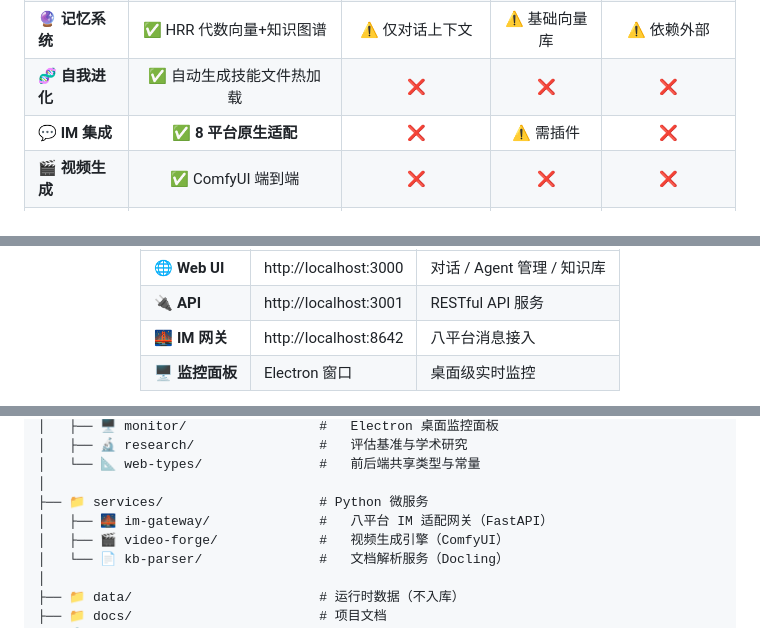
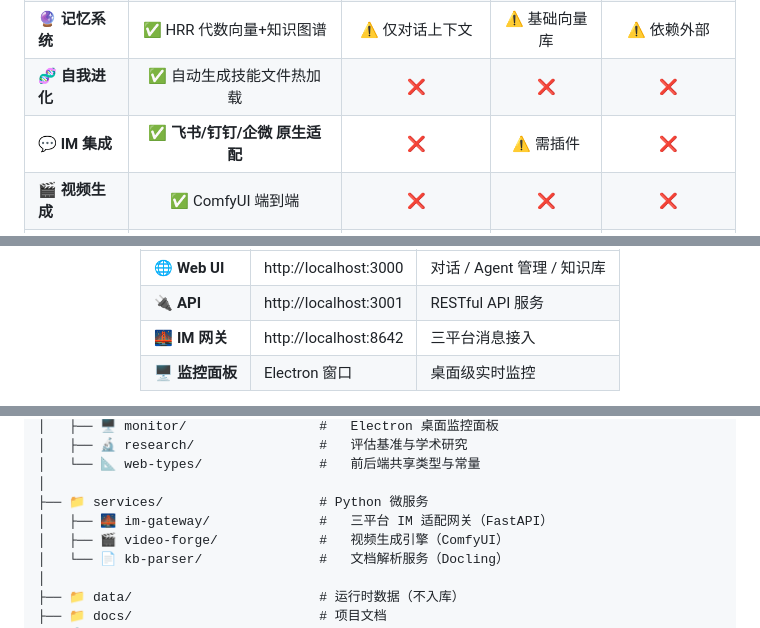
Before and after one commit to Louis830903/Super-Loong, a Markdown page: README.md, 3 parts joined by grey strips. Drawn GitHub-style.

```diff
--- a/README.md
+++ b/README.md
@@ -241,7 +239,7 @@ L1-L6 静态缓存层（系统身份/安全策略/记忆/技能）+ L7-L10 动
 | 🧠 **内置专家** | ✅ **211 个开箱即用** | ❌ 需手动配置 | ⚠️ 可视化编排 | ⚠️ 需手写 Agent |
 | 🔮 **记忆系统** | ✅ HRR 代数向量+知识图谱 | ⚠️ 仅对话上下文 | ⚠️ 基础向量库 | ⚠️ 依赖外部 |
 | 🧬 **自我进化** | ✅ 自动生成技能文件热加载 | ❌ | ❌ | ❌ |
-| 💬 **IM 集成** | ✅ **8 平台原生适配** | ❌ | ⚠️ 需插件 | ❌ |
+| 💬 **IM 集成** | ✅ **飞书/钉钉/企微 原生适配** | ❌ | ⚠️ 需插件 | ❌ |
 | 🎬 **视频生成** | ✅ ComfyUI 端到端 | ❌ | ❌ | ❌ |
 | 🔒 **安全沙箱** | ✅ **三级降级+50+危险拦截** | ⚠️ 基础沙箱 | ❌ | ❌ |
 | 🤝 **A2A 协议** | ✅ 跨进程 Agent 通信 | ❌ | ❌ | ❌ |
@@ -412,7 +410,7 @@ pnpm dev
 |------|------|------|
 | 🌐 **Web UI** | http://localhost:3000 | 对话 / Agent 管理 / 知识库 |
 | 🔌 **API** | http://localhost:3001 | RESTful API 服务 |
-| 🌉 **IM 网关** | http://localhost:8642 | 八平台消息接入 |
+| 🌉 **IM 网关** | http://localhost:8642 | 三平台消息接入 |
 | 🖥️ **监控面板** | Electron 窗口 | 桌面级实时监控 |
 
 </div>
@@ -435,7 +433,7 @@ super-agent/                        # 📦 Monorepo 根
 │   └── 📐 web-types/               #   前后端共享类型与常量
 │
 ├── 📁 services/                    # Python 微服务
-│   ├── 🌉 im-gateway/              #   八平台 IM 适配网关（FastAPI）
+│   ├── 🌉 im-gateway/              #   三平台 IM 适配网关（FastAPI）
 │   ├── 🎬 video-forge/             #   视频生成引擎（ComfyUI）
 │   └── 📄 kb-parser/               #   文档解析服务（Docling）
 │
```
Also changed, not shown: other parts of README.md (+13 -15 lines).
